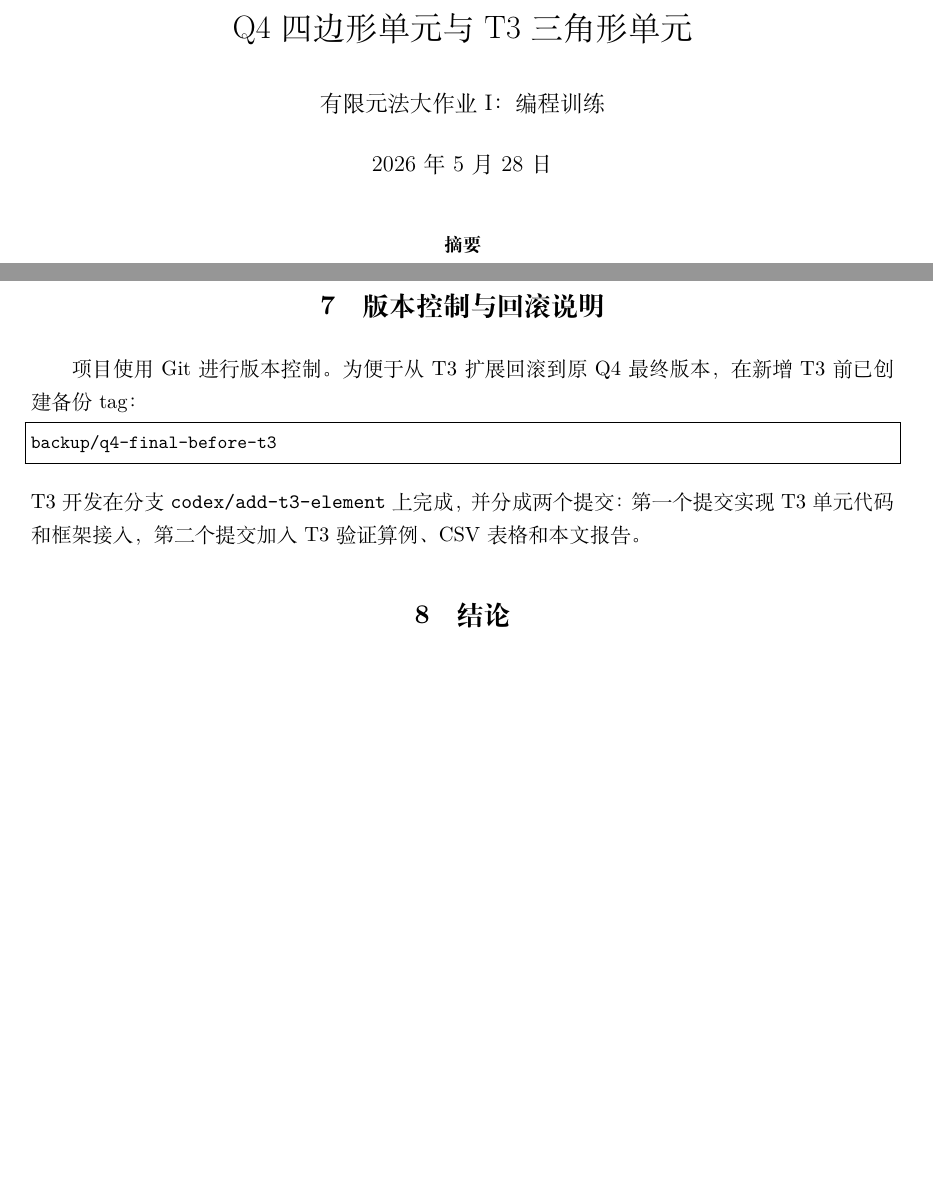
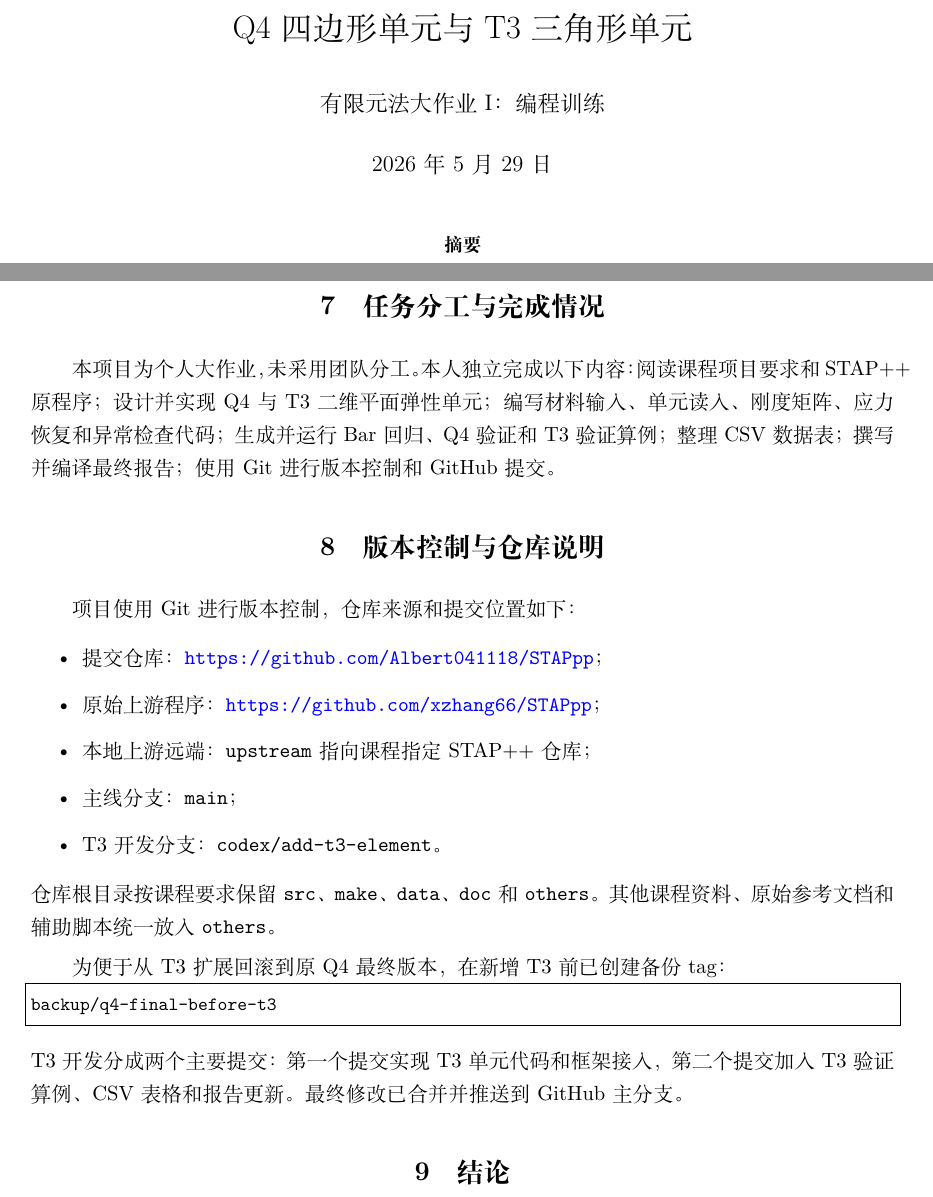
Before and after one commit to Albert041118/STAPpp, a LaTeX document (doc/q4_final_report.tex): two parts of pages 1 and 8 of 8, joined at a grey line, cut so that both start at the same text, the shorter picture padded with empty space. Compiled offline with XeLaTeX.

Commit message:
Align submission repository and report requirements

```diff
--- a/doc/q4_final_report.tex
+++ b/doc/q4_final_report.tex
@@ -17,7 +17,7 @@
 
 \title{STAP++ 二维平面弹性单元扩展报告\\Q4 四边形单元与 T3 三角形单元}
 \author{有限元法大作业 I：编程训练}
-\date{2026 年 5 月 28 日}
+\date{2026 年 5 月 29 日}
 
 \begin{document}
 \maketitle
@@ -245,12 +245,25 @@ T3 & $8\times8$ & $1.63122\times10^{-2}$ & $5.00000\times10^2$ & $0$ \\
 \end{itemize}
 上述算例均按预期报错停止，说明材料模式检查和单元几何检查有效。
 
-\section{版本控制与回滚说明}
-项目使用 Git 进行版本控制。为便于从 T3 扩展回滚到原 Q4 最终版本，在新增 T3 前已创建备份 tag：
+\section{任务分工与完成情况}
+本项目为个人大作业，未采用团队分工。本人独立完成以下内容：阅读课程项目要求和 STAP++ 原程序；设计并实现 Q4 与 T3 二维平面弹性单元；编写材料输入、单元读入、刚度矩阵、应力恢复和异常检查代码；生成并运行 Bar 回归、Q4 验证和 T3 验证算例；整理 CSV 数据表；撰写并编译最终报告；使用 Git 进行版本控制和 GitHub 提交。
+
+\section{版本控制与仓库说明}
+项目使用 Git 进行版本控制，仓库来源和提交位置如下：
+\begin{itemize}
+  \item 提交仓库：\url{https://github.com/Albert041118/STAPpp}；
+  \item 原始上游程序：\url{https://github.com/xzhang66/STAPpp}；
+  \item 本地上游远端：\texttt{upstream} 指向课程指定 STAP++ 仓库；
+  \item 主线分支：\texttt{main}；
+  \item T3 开发分支：\texttt{codex/add-t3-element}。
+\end{itemize}
+仓库根目录按课程要求保留 \texttt{src}、\texttt{make}、\texttt{data}、\texttt{doc} 和 \texttt{others}。其他课程资料、原始参考文档和辅助脚本统一放入 \texttt{others}。
+
+为便于从 T3 扩展回滚到原 Q4 最终版本，在新增 T3 前已创建备份 tag：
 \begin{lstlisting}
 backup/q4-final-before-t3
 \end{lstlisting}
-T3 开发在分支 \texttt{codex/add-t3-element} 上完成，并分成两个提交：第一个提交实现 T3 单元代码和框架接入，第二个提交加入 T3 验证算例、CSV 表格和本文报告。
+T3 开发分成两个主要提交：第一个提交实现 T3 单元代码和框架接入，第二个提交加入 T3 验证算例、CSV 表格和报告更新。最终修改已合并并推送到 GitHub 主分支。
 
 \section{结论}
 本文完成了 STAP++ 的二维平面弹性功能扩展。Q4 单元体现了等参映射、Jacobi 检查和数值积分；T3 单元体现了常应变三角形公式、面积检查和与 Q4 的对比验证。两类单元均支持平面应力和平面应变，均通过常应变分片试验，并在拉伸和剪切网格加密算例中表现出合理的自收敛趋势。相比只实现一个 Q4 单元，Q4+T3 的组合更完整地展示了二维有限元单元实现、验证和程序扩展能力。
```
Also changed, not shown: README.md, doc/q4_final_report.pdf.
